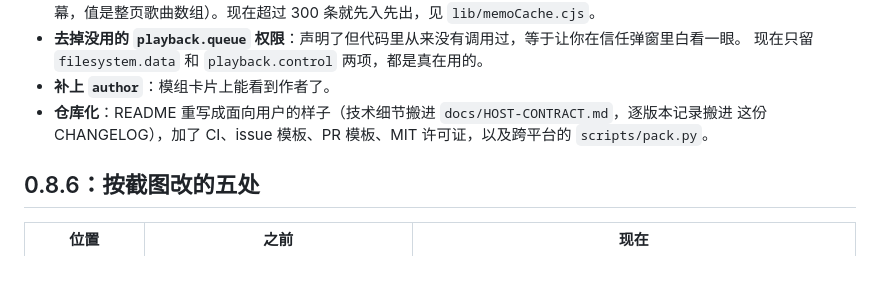
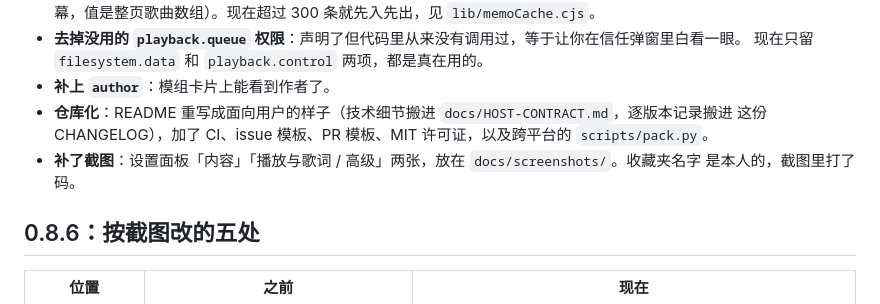
Before and after one commit to qingxian997/folia-bilibili-source, a Markdown page: docs/CHANGELOG.md, the part around the change. Rendered like a GitHub page; blank space fills up the shorter version.

```diff
--- a/docs/CHANGELOG.md
+++ b/docs/CHANGELOG.md
@@ -15,6 +15,8 @@
 - **补上 `author`**：模组卡片上能看到作者了。
 - **仓库化**：README 重写成面向用户的样子（技术细节搬进 `docs/HOST-CONTRACT.md`，逐版本记录搬进
   这份 CHANGELOG），加了 CI、issue 模板、PR 模板、MIT 许可证，以及跨平台的 `scripts/pack.py`。
+- **补了截图**：设置面板「内容」「播放与歌词 / 高级」两张，放在 `docs/screenshots/`。收藏夹名字
+  是本人的，截图里打了码。
 
 ## 0.8.6：按截图改的五处
 | 位置 | 之前 | 现在 |
```
Also changed, not shown: README.md (+8 -0 lines), docs/screenshots/settings-content.jpg (added), docs/screenshots/settings-playback.jpg (added).
